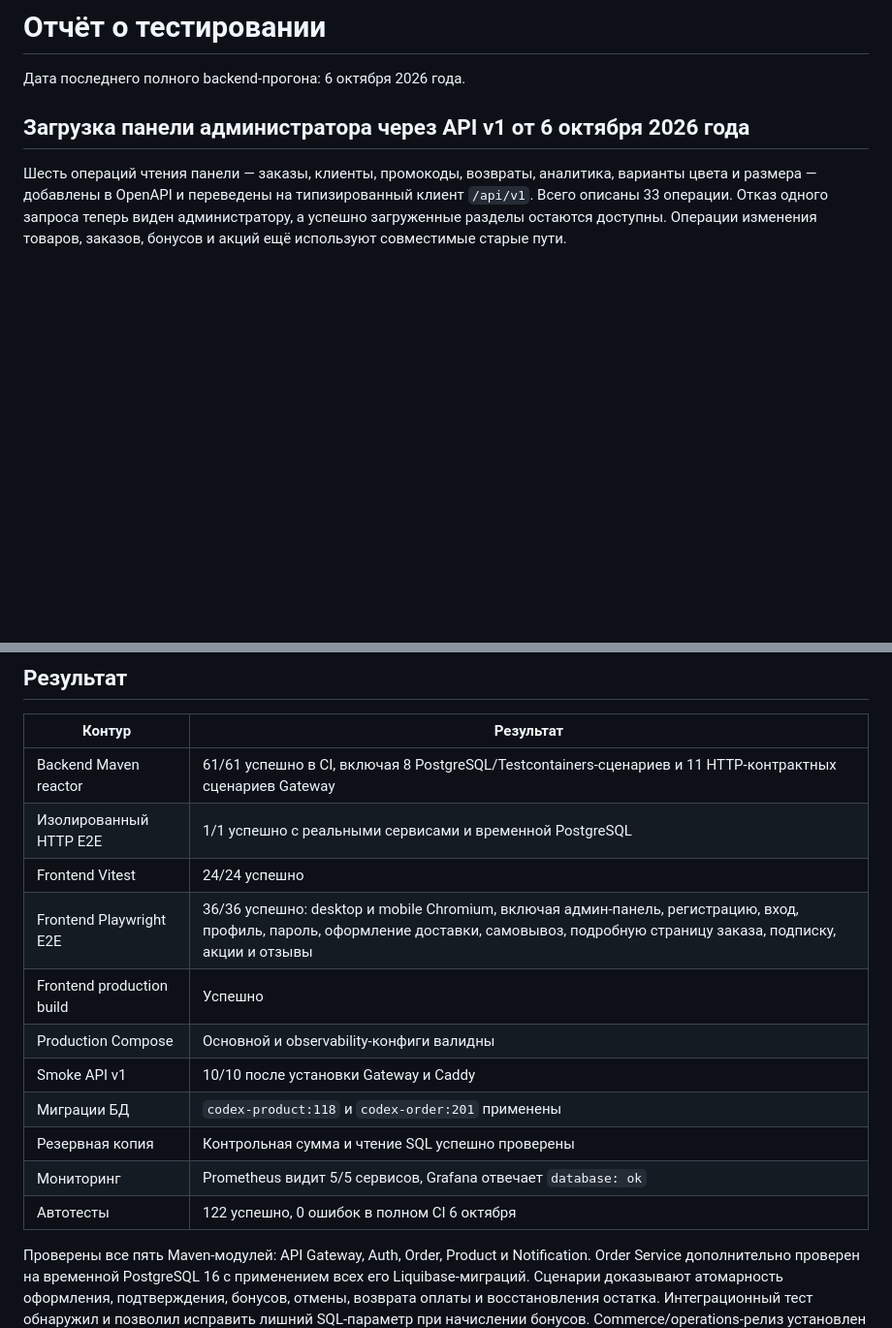
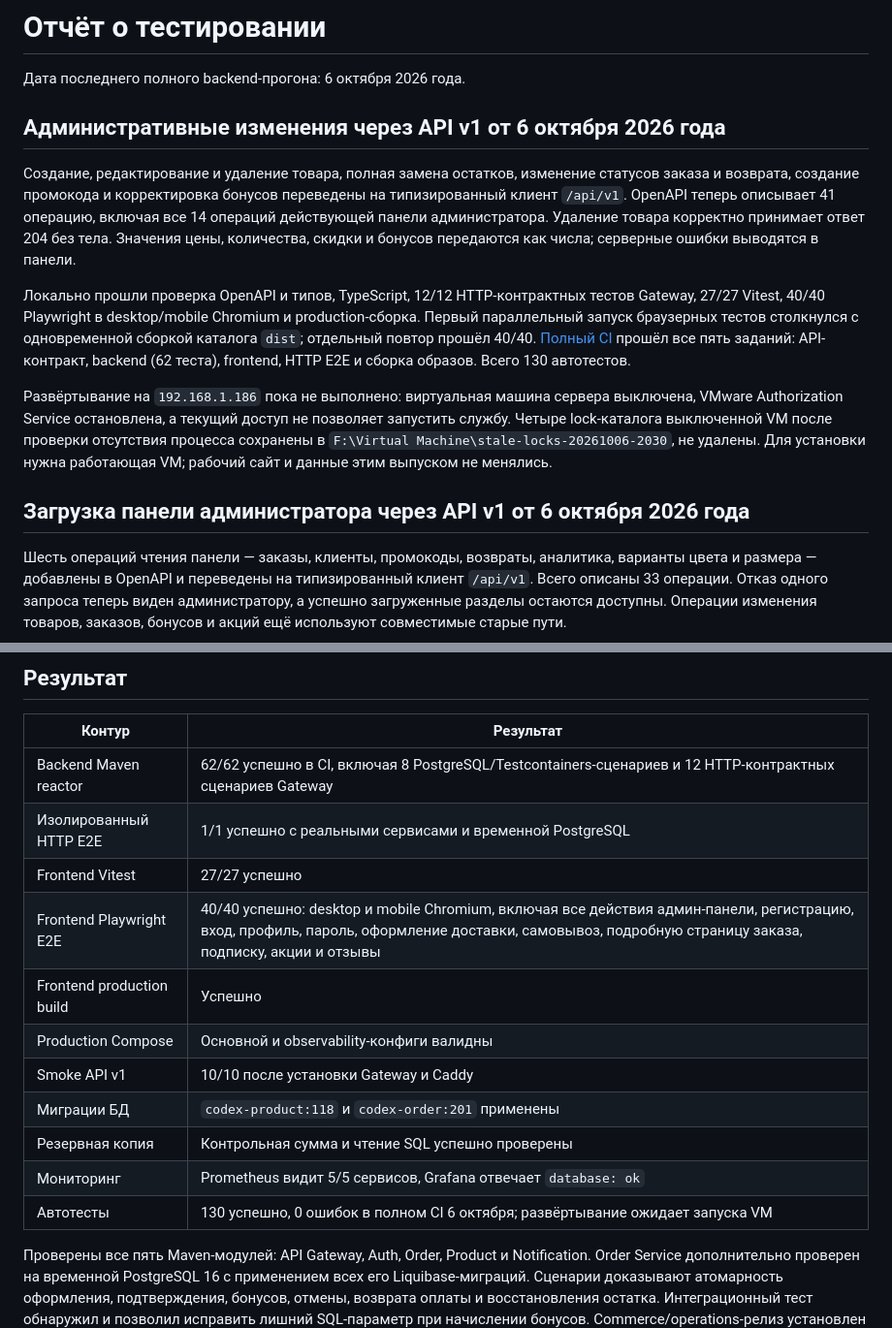
Before and after one commit to DefuZIQ/sunset, a Markdown page: sunset/docs/TEST_REPORT.md, 2 parts joined by grey strips. Shown at 97% size. Drawn GitHub-style; blank space fills up the shorter version.

Commit message:
Record admin API checks and pending deployment

```diff
--- a/sunset/docs/TEST_REPORT.md
+++ b/sunset/docs/TEST_REPORT.md
@@ -1,6 +1,14 @@
 # Отчёт о тестировании
 
 Дата последнего полного backend-прогона: 6 октября 2026 года.
+
+## Административные изменения через API v1 от 6 октября 2026 года
+
+Создание, редактирование и удаление товара, полная замена остатков, изменение статусов заказа и возврата, создание промокода и корректировка бонусов переведены на типизированный клиент `/api/v1`. OpenAPI теперь описывает 41 операцию, включая все 14 операций действующей панели администратора. Удаление товара корректно принимает ответ 204 без тела. Значения цены, количества, скидки и бонусов передаются как числа; серверные ошибки выводятся в панели.
+
+Локально прошли проверка OpenAPI и типов, TypeScript, 12/12 HTTP-контрактных тестов Gateway, 27/27 Vitest, 40/40 Playwright в desktop/mobile Chromium и production-сборка. Первый параллельный запуск браузерных тестов столкнулся с одновременной сборкой каталога `dist`; отдельный повтор прошёл 40/40. [Полный CI](https://github.com/DefuZIQ/sunset/actions/runs/37503789272) прошёл все пять заданий: API-контракт, backend (62 теста), frontend, HTTP E2E и сборка образов. Всего 130 автотестов.
+
+Развёртывание на `192.168.1.186` пока не выполнено: виртуальная машина сервера выключена, VMware Authorization Service остановлена, а текущий доступ не позволяет запустить службу. Четыре lock-каталога выключенной VM после проверки отсутствия процесса сохранены в `F:\Virtual Machine\stale-locks-20261006-2030`, не удалены. Для установки нужна работающая VM; рабочий сайт и данные этим выпуском не менялись.
 
 ## Загрузка панели администратора через API v1 от 6 октября 2026 года
 
@@ -90,17 +98,17 @@ Gateway теперь возвращает одинаковый JSON-контра
 
 | Контур | Результат |
 |---|---|
-| Backend Maven reactor | 61/61 успешно в CI, включая 8 PostgreSQL/Testcontainers-сценариев и 11 HTTP-контрактных сценариев Gateway |
+| Backend Maven reactor | 62/62 успешно в CI, включая 8 PostgreSQL/Testcontainers-сценариев и 12 HTTP-контрактных сценариев Gateway |
 | Изолированный HTTP E2E | 1/1 успешно с реальными сервисами и временной PostgreSQL |
-| Frontend Vitest | 24/24 успешно |
-| Frontend Playwright E2E | 36/36 успешно: desktop и mobile Chromium, включая админ-панель, регистрацию, вход, профиль, пароль, оформление доставки, самовывоз, подробную страницу заказа, подписку, акции и отзывы |
+| Frontend Vitest | 27/27 успешно |
+| Frontend Playwright E2E | 40/40 успешно: desktop и mobile Chromium, включая все действия админ-панели, регистрацию, вход, профиль, пароль, оформление доставки, самовывоз, подробную страницу заказа, подписку, акции и отзывы |
 | Frontend production build | Успешно |
 | Production Compose | Основной и observability-конфиги валидны |
 | Smoke API v1 | 10/10 после установки Gateway и Caddy |
 | Миграции БД | `codex-product:118` и `codex-order:201` применены |
 | Резервная копия | Контрольная сумма и чтение SQL успешно проверены |
 | Мониторинг | Prometheus видит 5/5 сервисов, Grafana отвечает `database: ok` |
-| Автотесты | 122 успешно, 0 ошибок в полном CI 6 октября |
+| Автотесты | 130 успешно, 0 ошибок в полном CI 6 октября; развёртывание ожидает запуска VM |
 
 Проверены все пять Maven-модулей: API Gateway, Auth, Order, Product и Notification. Order Service дополнительно проверен на временной PostgreSQL 16 с применением всех его Liquibase-миграций. Сценарии доказывают атомарность оформления, подтверждения, бонусов, отмены, возврата оплаты и восстановления остатка. Интеграционный тест обнаружил и позволил исправить лишний SQL-параметр при начислении бонусов. Commerce/operations-релиз установлен на `http://192.168.1.186` и прошёл восемь безопасных smoke-сценариев.
 
```
